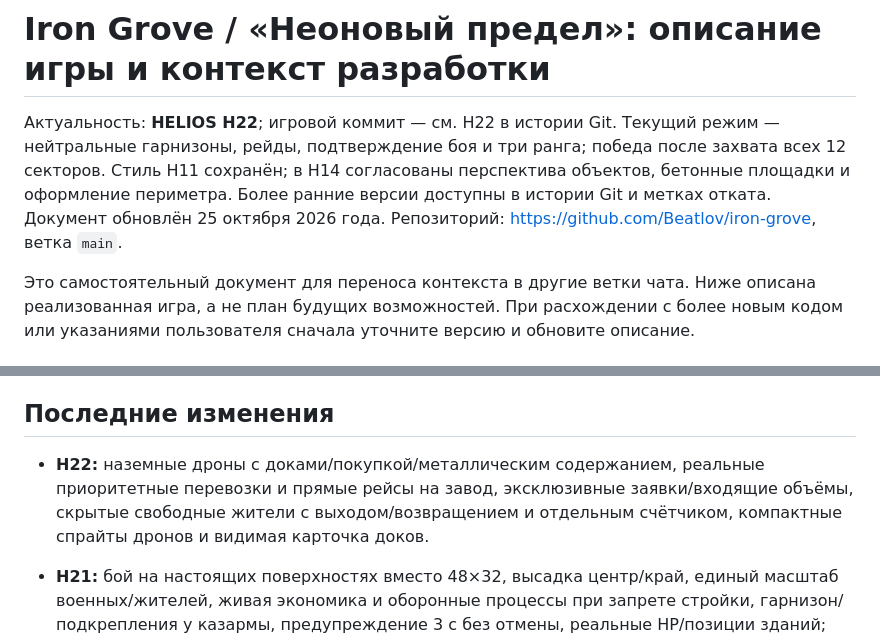
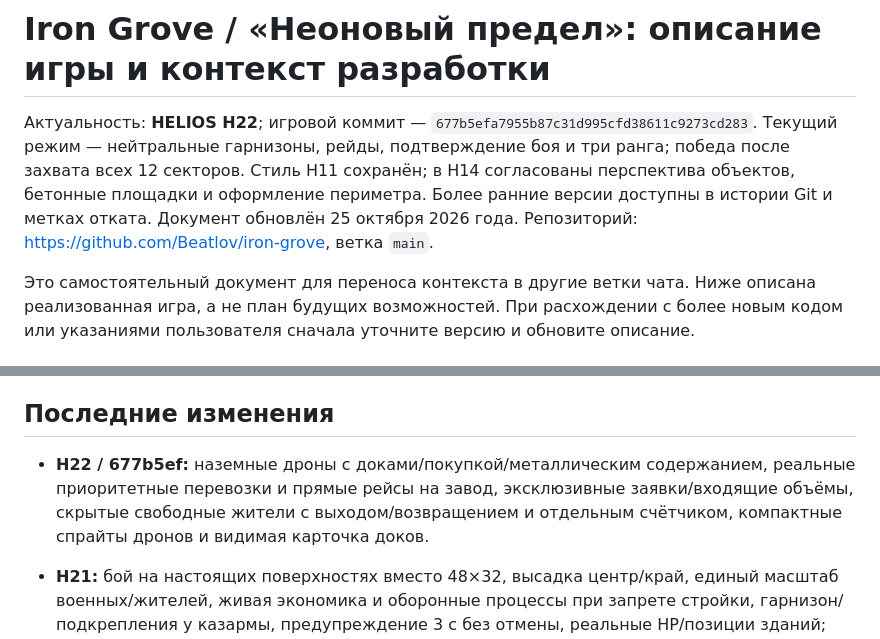
Before and after one commit to Beatlov/iron-grove, a Markdown page: docs/GAME_GUIDE.md, 2 parts joined by grey strips. Drawn GitHub-style.

Commit message:
Record H22 gameplay revision in cross-chat game guide

```diff
--- a/docs/GAME_GUIDE.md
+++ b/docs/GAME_GUIDE.md
@@ -1,6 +1,6 @@
 # Iron Grove / «Неоновый предел»: описание игры и контекст разработки
 
-Актуальность: **HELIOS H22**; игровой коммит — см. H22 в истории Git. Текущий режим — нейтральные гарнизоны, рейды, подтверждение боя и три ранга; победа после захвата всех 12 секторов. Стиль H11 сохранён; в H14 согласованы перспектива объектов, бетонные площадки и оформление периметра. Более ранние версии доступны в истории Git и метках отката. Документ обновлён 25 октября 2026 года. Репозиторий: https://github.com/Beatlov/iron-grove, ветка `main`.
+Актуальность: **HELIOS H22**; игровой коммит — `677b5efa7955b87c31d995cfd38611c9273cd283`. Текущий режим — нейтральные гарнизоны, рейды, подтверждение боя и три ранга; победа после захвата всех 12 секторов. Стиль H11 сохранён; в H14 согласованы перспектива объектов, бетонные площадки и оформление периметра. Более ранние версии доступны в истории Git и метках отката. Документ обновлён 25 октября 2026 года. Репозиторий: https://github.com/Beatlov/iron-grove, ветка `main`.
 
 Это самостоятельный документ для переноса контекста в другие ветки чата. Ниже описана реализованная игра, а не план будущих возможностей. При расхождении с более новым кодом или указаниями пользователя сначала уточните версию и обновите описание.
 
@@ -367,7 +367,7 @@
 
 ## Последние изменения
 
-- **H22:** наземные дроны с доками/покупкой/металлическим содержанием, реальные приоритетные перевозки и прямые рейсы на завод, эксклюзивные заявки/входящие объёмы, скрытые свободные жители с выходом/возвращением и отдельным счётчиком, компактные спрайты дронов и видимая карточка доков.
+- **H22 / 677b5ef:** наземные дроны с доками/покупкой/металлическим содержанием, реальные приоритетные перевозки и прямые рейсы на завод, эксклюзивные заявки/входящие объёмы, скрытые свободные жители с выходом/возвращением и отдельным счётчиком, компактные спрайты дронов и видимая карточка доков.
 - **H21:** бой на настоящих поверхностях вместо 48×32, высадка центр/край, единый масштаб военных/жителей, живая экономика и оборонные процессы при запрете стройки, гарнизон/подкрепления у казармы, предупреждение 3 с без отмены, реальные HP/позиции зданий; полигон атаки/обороны с камерой и повтором.
 - **H20 / 8608353:** терминал 5000; зазор 1 клетка для самостоятельных зданий/полей с исключением для цехов; выносные пункты металла/кристаллов (радиус 8), газ/сера внутри станции на залежи; базовая стройка без денег; разные цены развитой стройки и пересмотренные рецепты второго тира.
 - **H19 / 3a5b8f2:** отдельный полигон из меню: составы/ранги/ключ, пять фракций противника, пауза/скорость 0,5–4×, воспроизводимый повтор и результат; та же боевая механика в отдельном экземпляре без изменения кампании.
```
